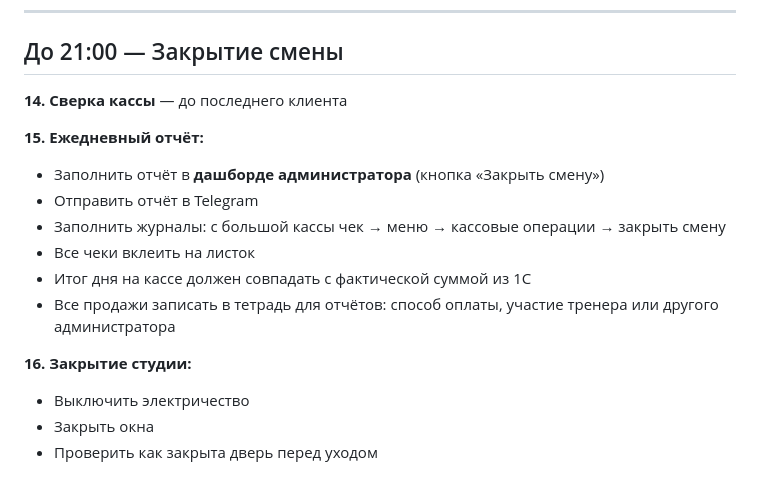
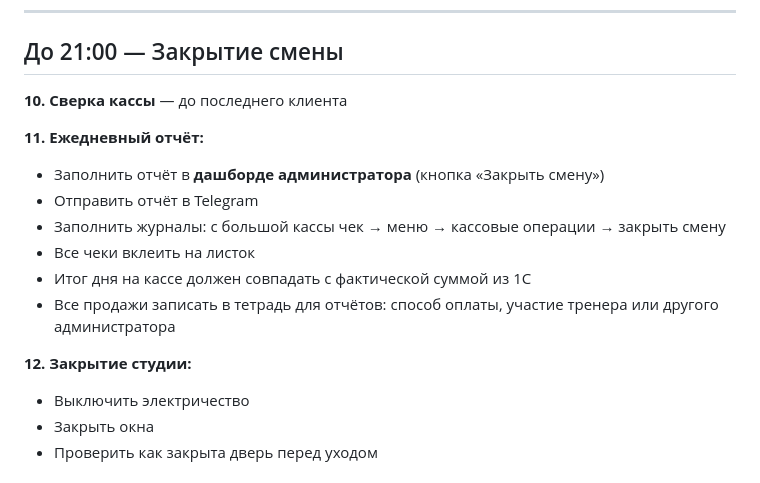
Before and after one commit to pbwork41/ls_baza_znaniy, a Markdown page: documents/daily-schedule.md, the part around one of its changes. Drawn GitHub-style.

```diff
--- a/documents/daily-schedule.md
+++ b/documents/daily-schedule.md
@@ -106,9 +96,9 @@
 
 ## До 21:00 — Закрытие смены
 
-**14. Сверка кассы** — до последнего клиента
+**10. Сверка кассы** — до последнего клиента
 
-**15. Ежедневный отчёт:**
+**11. Ежедневный отчёт:**
 - Заполнить отчёт в **дашборде администратора** (кнопка «Закрыть смену»)
 - Отправить отчёт в Telegram
 - Заполнить журналы: с большой кассы чек → меню → кассовые операции → закрыть смену
@@ -116,7 +106,7 @@
 - Итог дня на кассе должен совпадать с фактической суммой из 1С
 - Все продажи записать в тетрадь для отчётов: способ оплаты, участие тренера или другого администратора
 
-**16. Закрытие студии:**
+**12. Закрытие студии:**
 - Выключить электричество
 - Закрыть окна
 - Проверить как закрыта дверь перед уходом
```
Also changed, not shown: other parts of documents/daily-schedule.md (+14 -24 lines).
